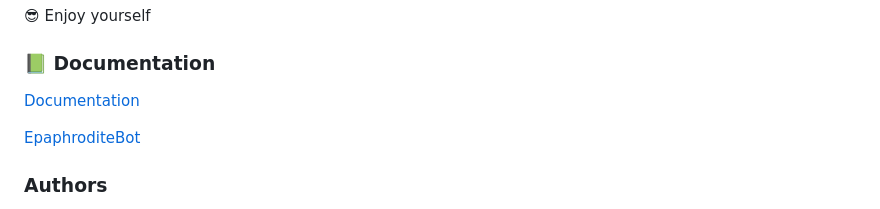
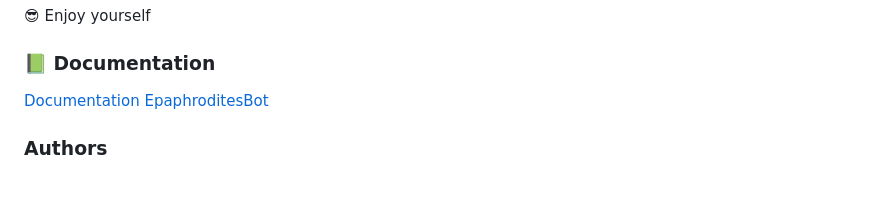
Before and after one commit to epaphrodites/epaphrodites, a Markdown page: README.md, the part around the change. GitHub-like rendering; blank space fills up the shorter version.

```diff
--- a/README.md
+++ b/README.md
@@ -119,8 +119,7 @@ Password : admin
 ### 📗 Documentation
 
 [Documentation](https://epaphrodite.org/)
-
-[EpaphroditeBot](https://epaphrodite.org/views/chat-epaphrodites/)
+[EpaphroditesBot](https://epaphrodite.org/views/chat-epaphrodites/)
 
 ### Authors
 
```
